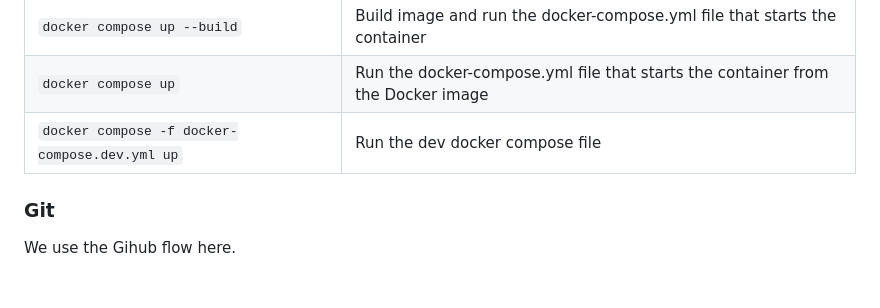
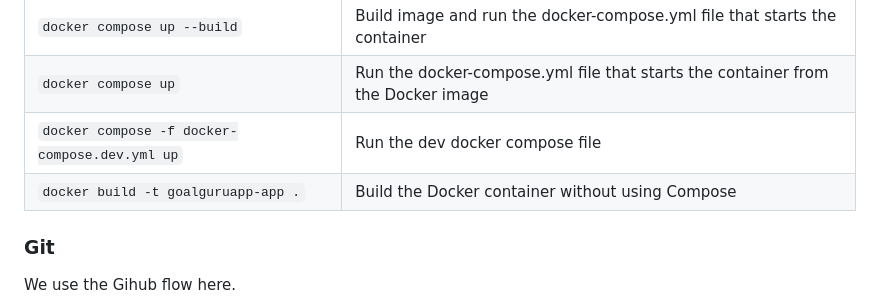
Before and after one commit to bernhard759/BCN-2024SS-TeamGelb-GoalGuru, a Markdown page: README.md, the part around the change. Rendered like a GitHub page; blank space fills up the shorter version.

Commit message:
add description on how to run without compose

```diff
--- a/README.md
+++ b/README.md
@@ -88,6 +88,7 @@ Go to the source code directory  with `cd sys-src`
 | `docker compose up --build`  |  Build image and run the docker-compose.yml file that starts the container |
 | `docker compose up`  |  Run the docker-compose.yml file that starts the container from the Docker image |
 | `docker compose -f docker-compose.dev.yml up` | Run the dev docker compose file |
+| `docker build -t goalguruapp-app .` | Build the Docker container without using Compose |
 
 ### Git
 
```
